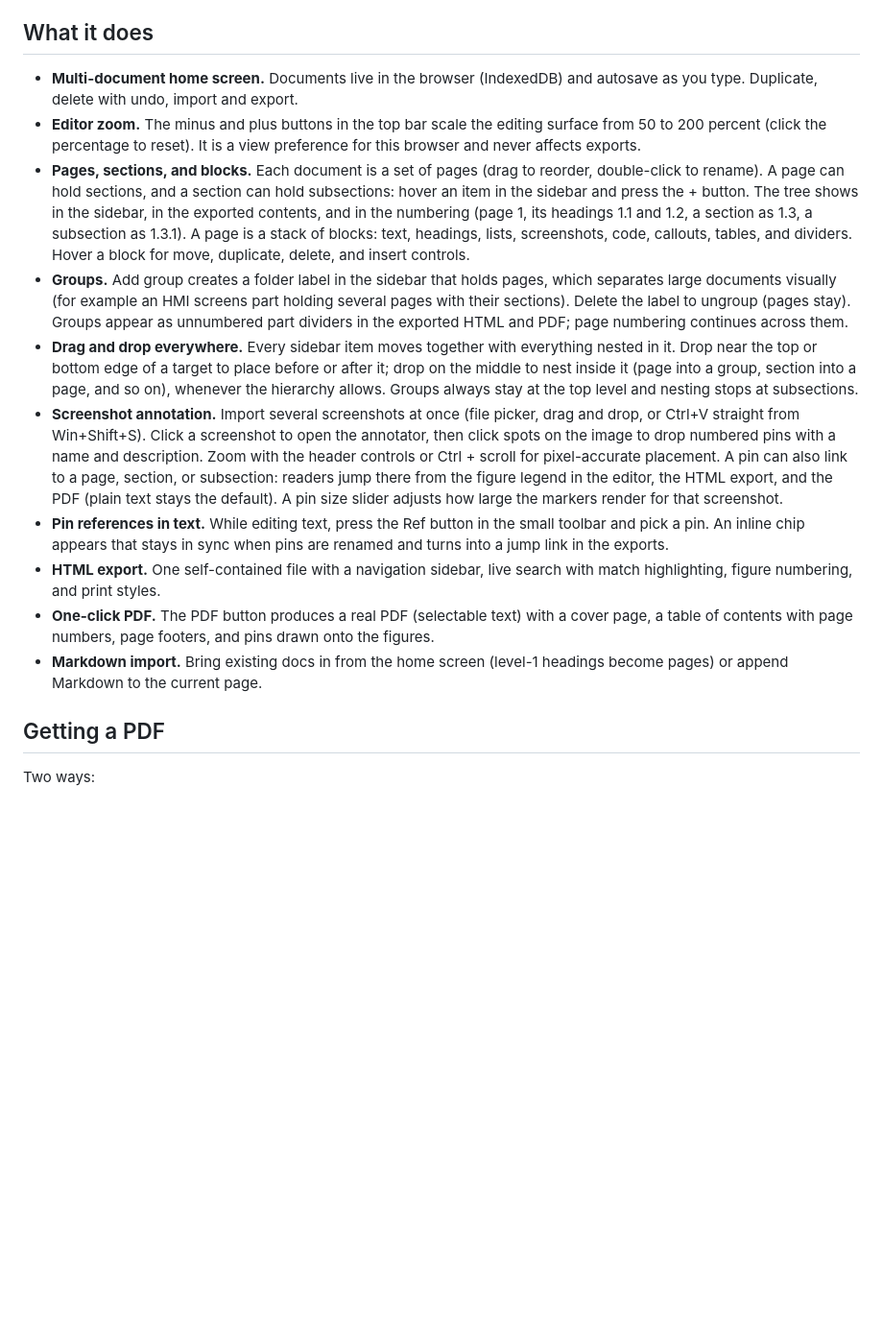
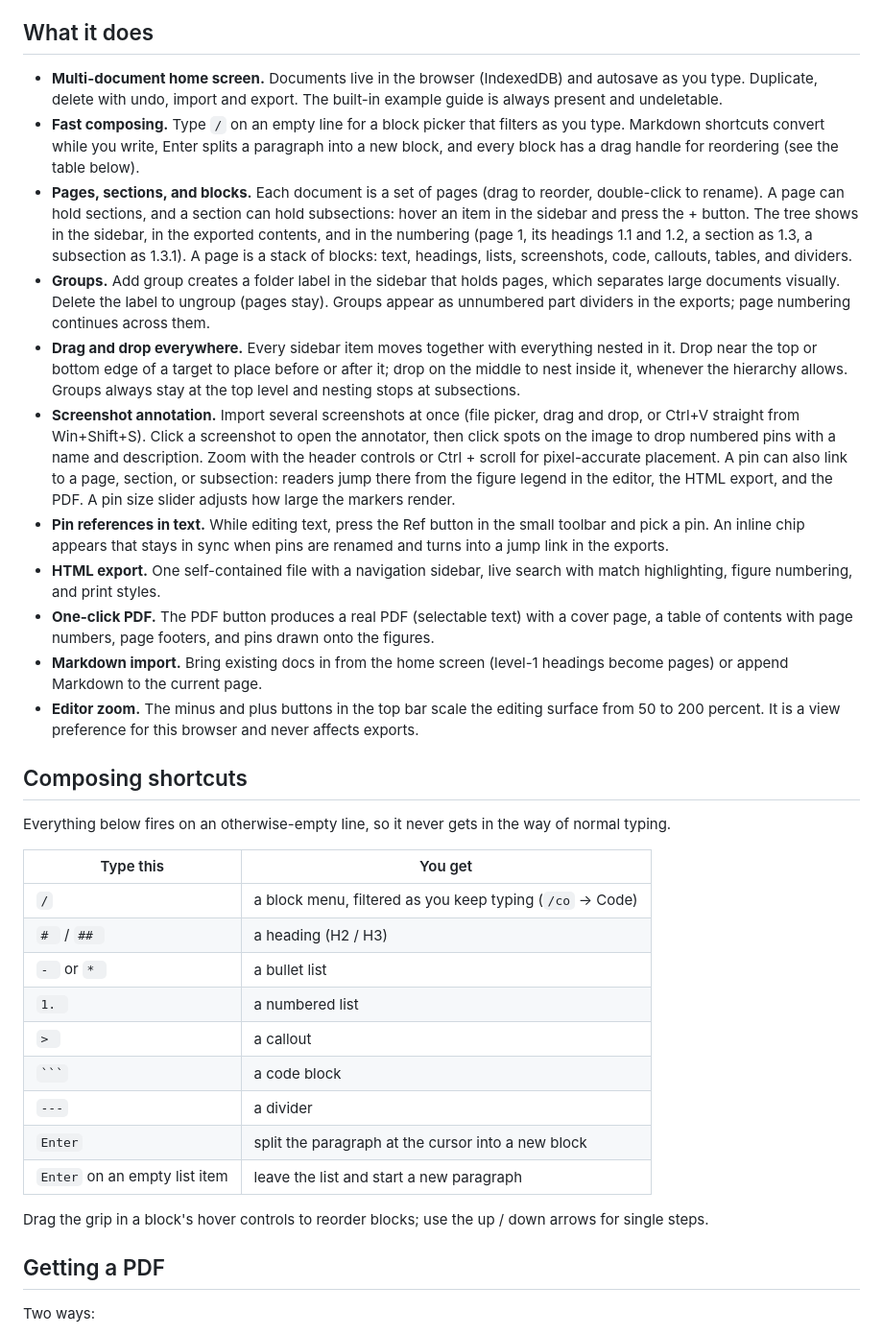
Before and after one commit to cdneeee/easydocs, a Markdown page: README.md, the part around the change printed below. Shown: that part at 96% size. Rendered like a GitHub page; blank space fills up the shorter version.

```diff
--- a/README.md
+++ b/README.md
@@ -10,16 +33,35 @@ The first launch creates a sample document called "EasyDocs Guide". It is writte
 
 ## What it does
 
-- **Multi-document home screen.** Documents live in the browser (IndexedDB) and autosave as you type. Duplicate, delete with undo, import and export.
-- **Editor zoom.** The minus and plus buttons in the top bar scale the editing surface from 50 to 200 percent (click the percentage to reset). It is a view preference for this browser and never affects exports.
-- **Pages, sections, and blocks.** Each document is a set of pages (drag to reorder, double-click to rename). A page can hold sections, and a section can hold subsections: hover an item in the sidebar and press the + button. The tree shows in the sidebar, in the exported contents, and in the numbering (page 1, its headings 1.1 and 1.2, a section as 1.3, a subsection as 1.3.1). A page is a stack of blocks: text, headings, lists, screenshots, code, callouts, tables, and dividers. Hover a block for move, duplicate, delete, and insert controls.
-- **Groups.** Add group creates a folder label in the sidebar that holds pages, which separates large documents visually (for example an HMI screens part holding several pages with their sections). Delete the label to ungroup (pages stay). Groups appear as unnumbered part dividers in the exported HTML and PDF; page numbering continues across them.
-- **Drag and drop everywhere.** Every sidebar item moves together with everything nested in it. Drop near the top or bottom edge of a target to place before or after it; drop on the middle to nest inside it (page into a group, section into a page, and so on), whenever the hierarchy allows. Groups always stay at the top level and nesting stops at subsections.
-- **Screenshot annotation.** Import several screenshots at once (file picker, drag and drop, or Ctrl+V straight from Win+Shift+S). Click a screenshot to open the annotator, then click spots on the image to drop numbered pins with a name and description. Zoom with the header controls or Ctrl + scroll for pixel-accurate placement. A pin can also link to a page, section, or subsection: readers jump there from the figure legend in the editor, the HTML export, and the PDF (plain text stays the default). A pin size slider adjusts how large the markers render for that screenshot.
+- **Multi-document home screen.** Documents live in the browser (IndexedDB) and autosave as you type. Duplicate, delete with undo, import and export. The built-in example guide is always present and undeletable.
+- **Fast composing.** Type `/` on an empty line for a block picker that filters as you type. Markdown shortcuts convert while you write, Enter splits a paragraph into a new block, and every block has a drag handle for reordering (see the table below).
+- **Pages, sections, and blocks.** Each document is a set of pages (drag to reorder, double-click to rename). A page can hold sections, and a section can hold subsections: hover an item in the sidebar and press the + button. The tree shows in the sidebar, in the exported contents, and in the numbering (page 1, its headings 1.1 and 1.2, a section as 1.3, a subsection as 1.3.1). A page is a stack of blocks: text, headings, lists, screenshots, code, callouts, tables, and dividers.
+- **Groups.** Add group creates a folder label in the sidebar that holds pages, which separates large documents visually. Delete the label to ungroup (pages stay). Groups appear as unnumbered part dividers in the exports; page numbering continues across them.
+- **Drag and drop everywhere.** Every sidebar item moves together with everything nested in it. Drop near the top or bottom edge of a target to place before or after it; drop on the middle to nest inside it, whenever the hierarchy allows. Groups always stay at the top level and nesting stops at subsections.
+- **Screenshot annotation.** Import several screenshots at once (file picker, drag and drop, or Ctrl+V straight from Win+Shift+S). Click a screenshot to open the annotator, then click spots on the image to drop numbered pins with a name and description. Zoom with the header controls or Ctrl + scroll for pixel-accurate placement. A pin can also link to a page, section, or subsection: readers jump there from the figure legend in the editor, the HTML export, and the PDF. A pin size slider adjusts how large the markers render.
 - **Pin references in text.** While editing text, press the Ref button in the small toolbar and pick a pin. An inline chip appears that stays in sync when pins are renamed and turns into a jump link in the exports.
 - **HTML export.** One self-contained file with a navigation sidebar, live search with match highlighting, figure numbering, and print styles.
 - **One-click PDF.** The PDF button produces a real PDF (selectable text) with a cover page, a table of contents with page numbers, page footers, and pins drawn onto the figures.
 - **Markdown import.** Bring existing docs in from the home screen (level-1 headings become pages) or append Markdown to the current page.
+- **Editor zoom.** The minus and plus buttons in the top bar scale the editing surface from 50 to 200 percent. It is a view preference for this browser and never affects exports.
+
+## Composing shortcuts
+
+Everything below fires on an otherwise-empty line, so it never gets in the way of normal typing.
+
+| Type this | You get |
+| --- | --- |
+| `/` | a block menu, filtered as you keep typing (`/co` &rarr; Code) |
+| `# ` / `## ` | a heading (H2 / H3) |
+| `- ` or `* ` | a bullet list |
+| `1. ` | a numbered list |
+| `> ` | a callout |
+| <code>&#96;&#96;&#96;</code> | a code block |
+| `---` | a divider |
+| `Enter` | split the paragraph at the cursor into a new block |
+| `Enter` on an empty list item | leave the list and start a new paragraph |
+
+Drag the grip in a block's hover controls to reorder blocks; use the up / down arrows for single steps.
 
 ## Getting a PDF
 
```
Also changed, not shown: other parts of README.md (+51 -7 lines), docs/screenshots/annotator.jpg (added), docs/screenshots/editor-annotated.jpg (added), docs/screenshots/home.jpg (added), docs/screenshots/slash-menu.jpg (added), 12 other files.
